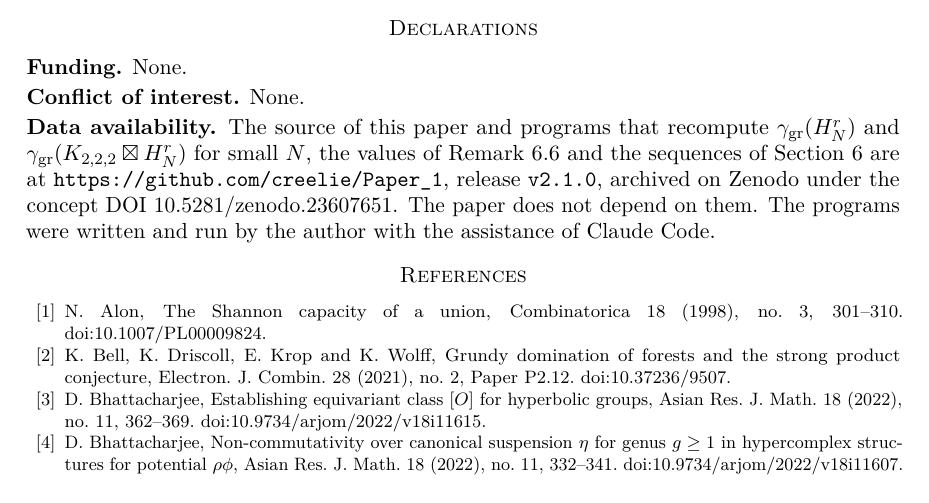
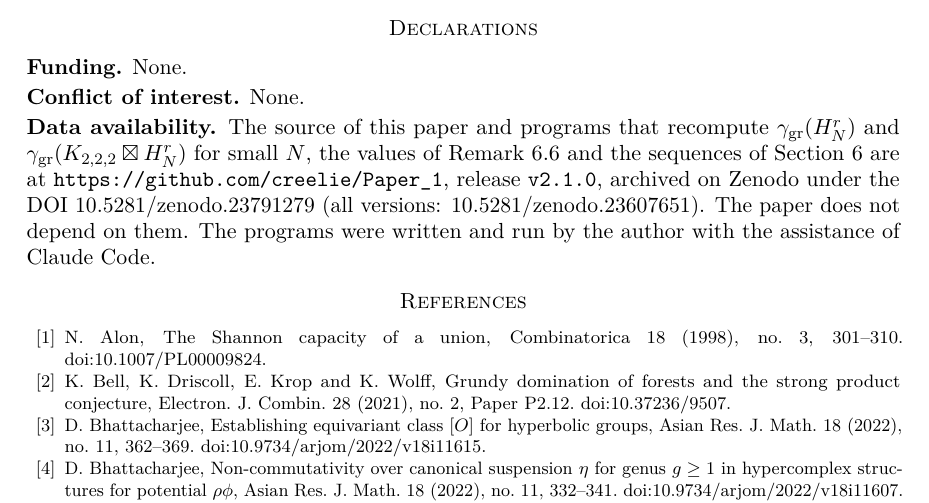
Before and after one commit to creelie/Paper_1, a LaTeX paper (paper/main.tex): part of page 9 of 9, cut so that both start at the same text. Compiled offline with pdfLaTeX.

Commit message:
Record the Zenodo DOI of release v2.1.0 (#5)
10.5281/zenodo.23791279.

```diff
--- a/paper/main.tex
+++ b/paper/main.tex
@@ -379,7 +379,7 @@ Is there a counterexample to Conjecture~\ref{conj} with fewer than $66$ vertices
 \noindent\textbf{Conflict of interest.} None.
 
 \smallskip
-\noindent\textbf{Data availability.} The source of this paper and programs that recompute $\ggr(H^r_N)$ and $\ggr(\oct\sprod H^r_N)$ for small $N$, the values of Remark~\ref{rem:computed} and the sequences of Section~\ref{sec:family} are at \url{https://github.com/creelie/Paper_1}, release \texttt{v2.1.0}, archived on Zenodo under the concept DOI \href{https://doi.org/10.5281/zenodo.23607651}{10.5281/zenodo.23607651}. The paper does not depend on them. The programs were written and run by the author with the assistance of Claude Code.
+\noindent\textbf{Data availability.} The source of this paper and programs that recompute $\ggr(H^r_N)$ and $\ggr(\oct\sprod H^r_N)$ for small $N$, the values of Remark~\ref{rem:computed} and the sequences of Section~\ref{sec:family} are at \url{https://github.com/creelie/Paper_1}, release \texttt{v2.1.0}, archived on Zenodo under the DOI \href{https://doi.org/10.5281/zenodo.23791279}{10.5281/zenodo.23791279} (all versions: \href{https://doi.org/10.5281/zenodo.23607651}{10.5281/zenodo.23607651}). The paper does not depend on them. The programs were written and run by the author with the assistance of Claude Code.
 
 \begingroup\sloppy\emergencystretch=3em\hbadness=5000
 \begin{thebibliography}{99}
```
Also changed, not shown: README.md, dist/GrundyStrongProduct_final2.pdf, paper/main.pdf, 3 other files.
